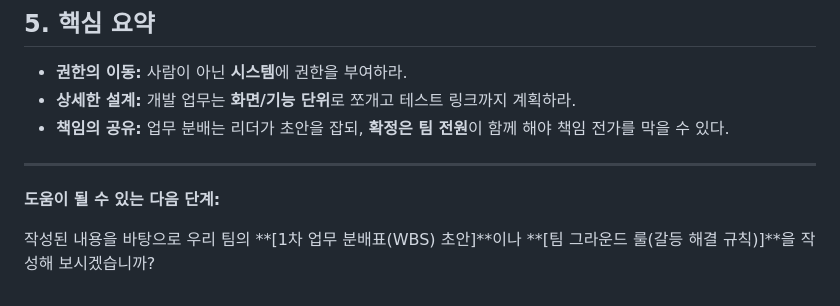
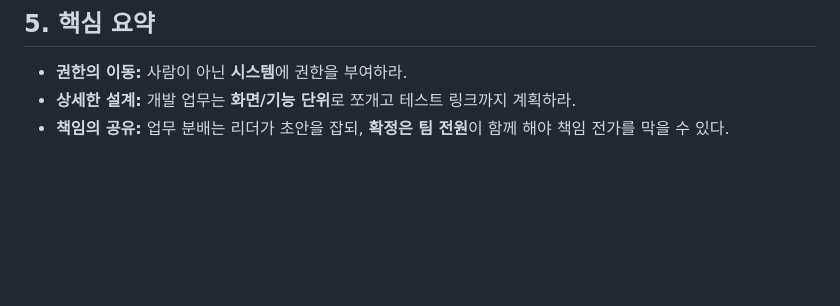
Before and after one commit to hungryTiger-roar/JUPDDANG, a Markdown page: TIL/260114/baejaeyu.md, the part around the change. Rendered like a GitHub page; blank space fills up the shorter version.

Commit message:
Edit 260114 TIL baejaeyu.md

```diff
--- a/TIL/260114/baejaeyu.md
+++ b/TIL/260114/baejaeyu.md
@@ -57,9 +57,3 @@ IT 현장 관리의 핵심 중 하나는 갈등 관리다. 하지만 단기 프
 * **권한의 이동:** 사람이 아닌 **시스템**에 권한을 부여하라.
 * **상세한 설계:** 개발 업무는 **화면/기능 단위**로 쪼개고 테스트 링크까지 계획하라.
 * **책임의 공유:** 업무 분배는 리더가 초안을 잡되, **확정은 팀 전원**이 함께 해야 책임 전가를 막을 수 있다.
-
----
-
-**도움이 될 수 있는 다음 단계:**
-
-작성된 내용을 바탕으로 우리 팀의 **[1차 업무 분배표(WBS) 초안]**이나 **[팀 그라운드 룰(갈등 해결 규칙)]**을 작성해 보시겠습니까?
```
